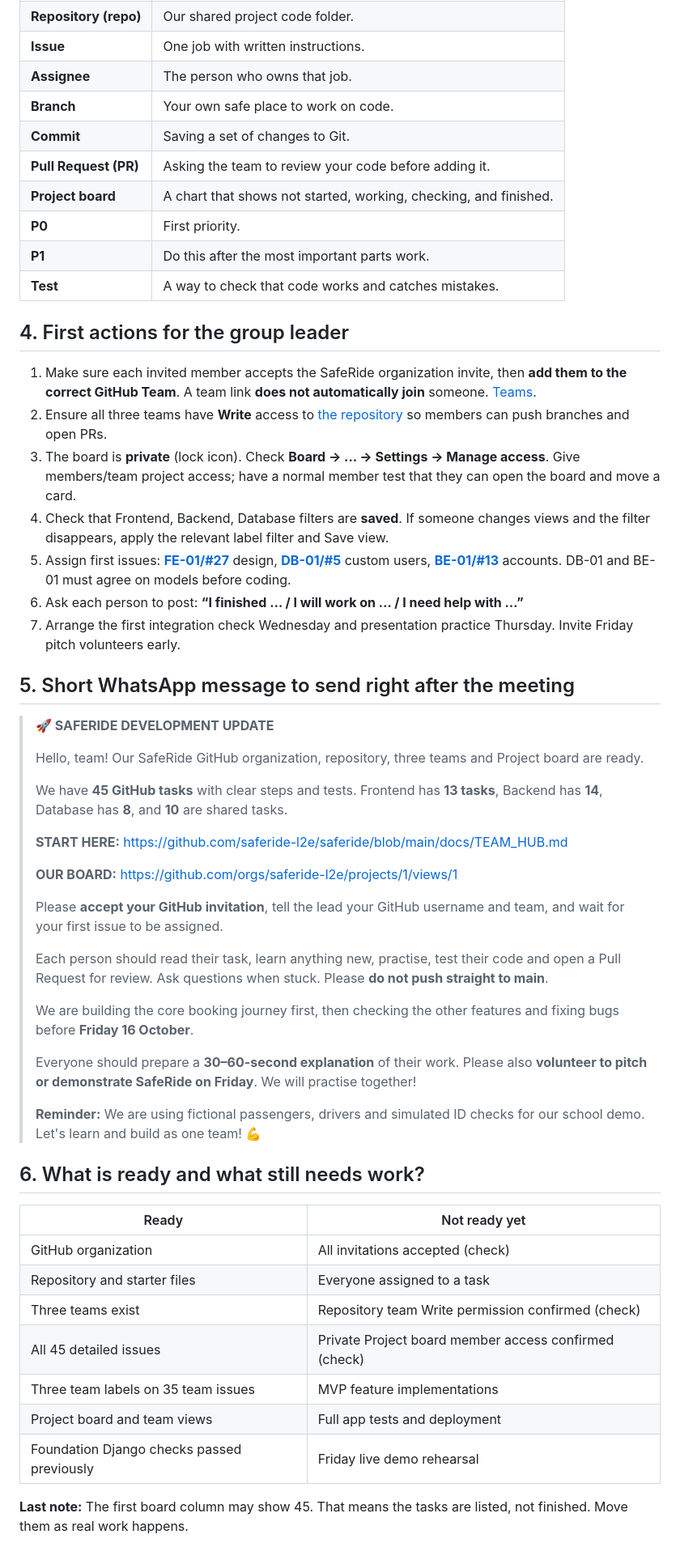
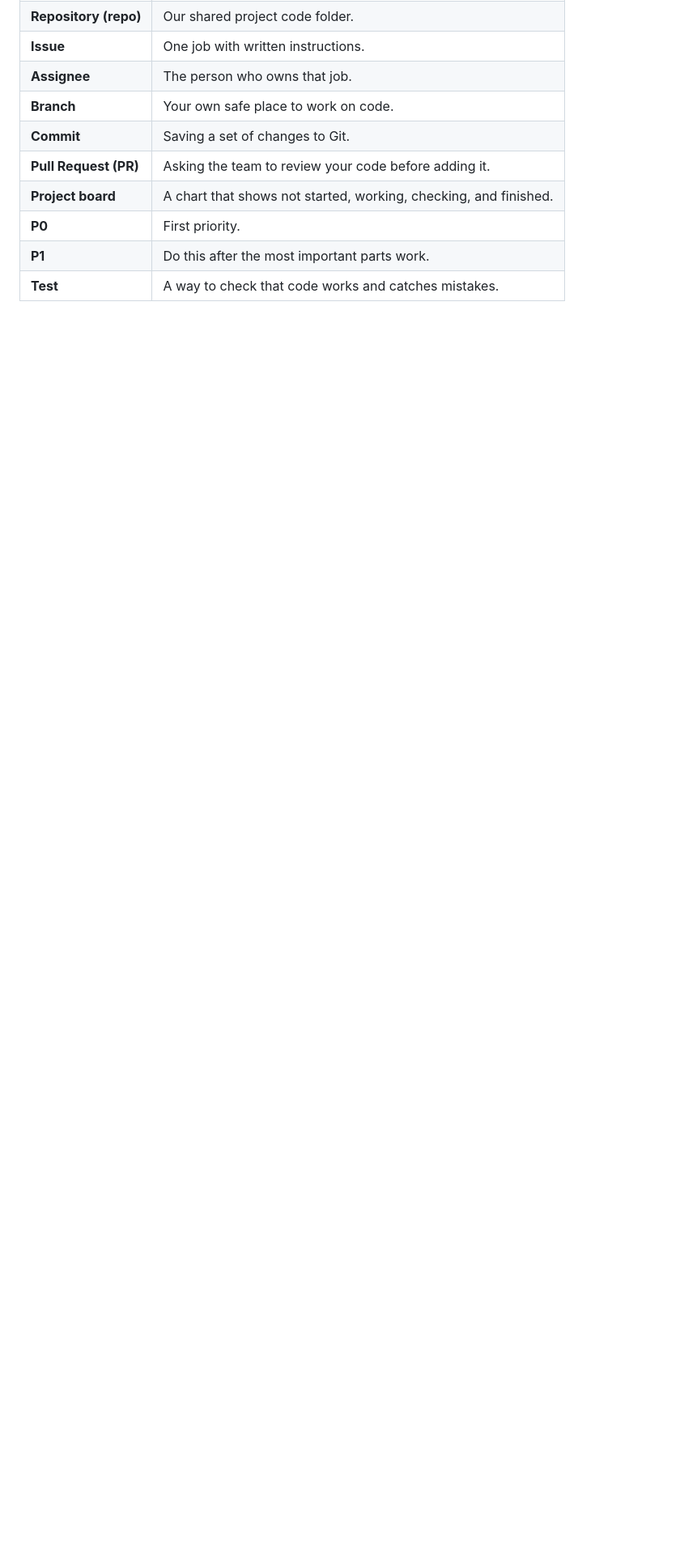
Before and after one commit to saferide-l2e/saferide, a Markdown page: docs/TEAM_MEETING_GUIDE.md, the part around one of its changes. Shown at 81% size. GitHub-like rendering; blank space fills up the shorter version.

```diff
--- a/docs/TEAM_MEETING_GUIDE.md
+++ b/docs/TEAM_MEETING_GUIDE.md
@@ -86,49 +76,3 @@ Every person should practise a **30–60-second talk** about their own work: Wha
 | **P0** | First priority. |
 | **P1** | Do this after the most important parts work. |
 | **Test** | A way to check that code works and catches mistakes. |
-
-## 4. First actions for the group leader
-
-1. Make sure each invited member accepts the SafeRide organization invite, then **add them to the correct GitHub Team**. A team link **does not automatically join** someone. [Teams](https://github.com/orgs/saferide-l2e/teams).
-2. Ensure all three teams have **Write** access to [the repository](https://github.com/saferide-l2e/saferide) so members can push branches and open PRs.
-3. The board is **private** (lock icon). Check **Board → ... → Settings → Manage access**. Give members/team project access; have a normal member test that they can open the board and move a card.
-4. Check that Frontend, Backend, Database filters are **saved**. If someone changes views and the filter disappears, apply the relevant label filter and Save view.
-5. Assign first issues: **[FE-01/#27](https://github.com/saferide-l2e/saferide/issues/27)** design, **[DB-01/#5](https://github.com/saferide-l2e/saferide/issues/5)** custom users, **[BE-01/#13](https://github.com/saferide-l2e/saferide/issues/13)** accounts. DB-01 and BE-01 must agree on models before coding.
-6. Ask each person to post: **“I finished … / I will work on … / I need help with …”**
-7. Arrange the first integration check Wednesday and presentation practice Thursday. Invite Friday pitch volunteers early.
-
-## 5. Short WhatsApp message to send right after the meeting
-
-> **🚀 SAFERIDE DEVELOPMENT UPDATE**
->
-> Hello, team! Our SafeRide GitHub organization, repository, three teams and Project board are ready.
->
-> We have **45 GitHub tasks** with clear steps and tests. Frontend has **13 tasks**, Backend has **14**, Database has **8**, and **10** are shared tasks.
->
-> **START HERE:** https://github.com/saferide-l2e/saferide/blob/main/docs/TEAM_HUB.md
->
-> **OUR BOARD:** https://github.com/orgs/saferide-l2e/projects/1/views/1
->
-> Please **accept your GitHub invitation**, tell the lead your GitHub username and team, and wait for your first issue to be assigned.
->
-> Each person should read their task, learn anything new, practise, test their code and open a Pull Request for review. Ask questions when stuck. Please **do not push straight to main**.
->
-> We are building the core booking journey first, then checking the other features and fixing bugs before **Friday 16 October**.
->
-> Everyone should prepare a **30–60-second explanation** of their work. Please also **volunteer to pitch or demonstrate SafeRide on Friday**. We will practise together!
->
-> **Reminder:** We are using fictional passengers, drivers and simulated ID checks for our school demo. Let's learn and build as one team! 💪
-
-## 6. What is ready and what still needs work?
-
-| Ready | Not ready yet |
-|---|---|
-| GitHub organization | All invitations accepted (check) |
-| Repository and starter files | Everyone assigned to a task |
-| Three teams exist | Repository team Write permission confirmed (check) |
-| All 45 detailed issues | Private Project board member access confirmed (check) |
-| Three team labels on 35 team issues | MVP feature implementations |
-| Project board and team views | Full app tests and deployment |
-| Foundation Django checks passed previously | Friday live demo rehearsal |
-
-**Last note:** The first board column may show 45. That means the tasks are listed, not finished. Move them as real work happens.
```
Also changed, not shown: other parts of docs/TEAM_MEETING_GUIDE.md (+7 -17 lines).
